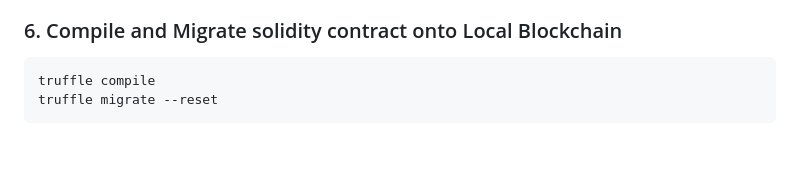
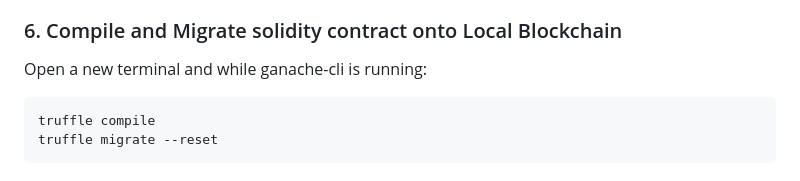
Before and after one commit to JSDWRLD/luckyledger, a Markdown page: README.md, the part around the change. GitHub-like rendering; blank space fills up the shorter version.

````diff
--- a/README.md
+++ b/README.md
@@ -85,7 +85,7 @@ Fill in these details:
 
 
 ### 6. Compile and Migrate solidity contract onto Local Blockchain
-
+Open a new terminal and while ganache-cli is running:
 ```bash
 truffle compile
 truffle migrate --reset
````
